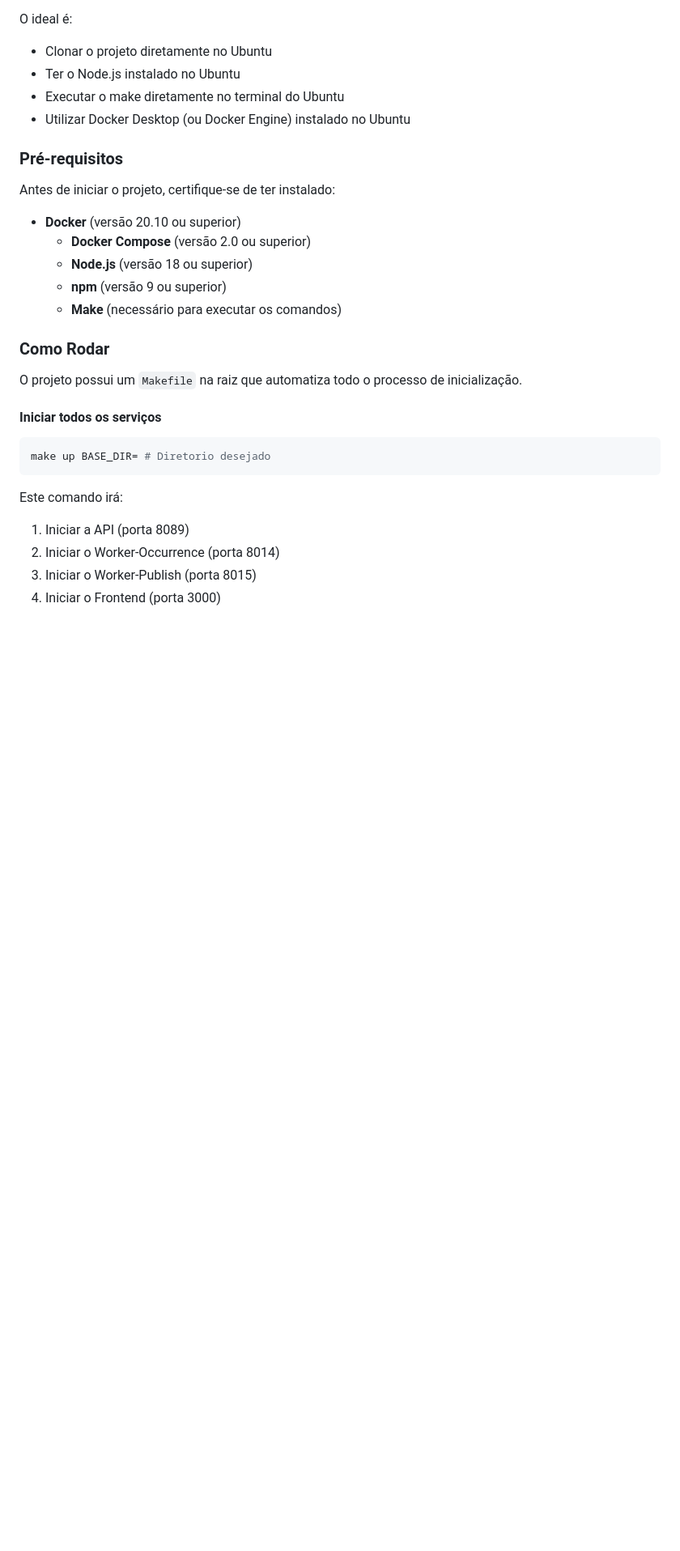
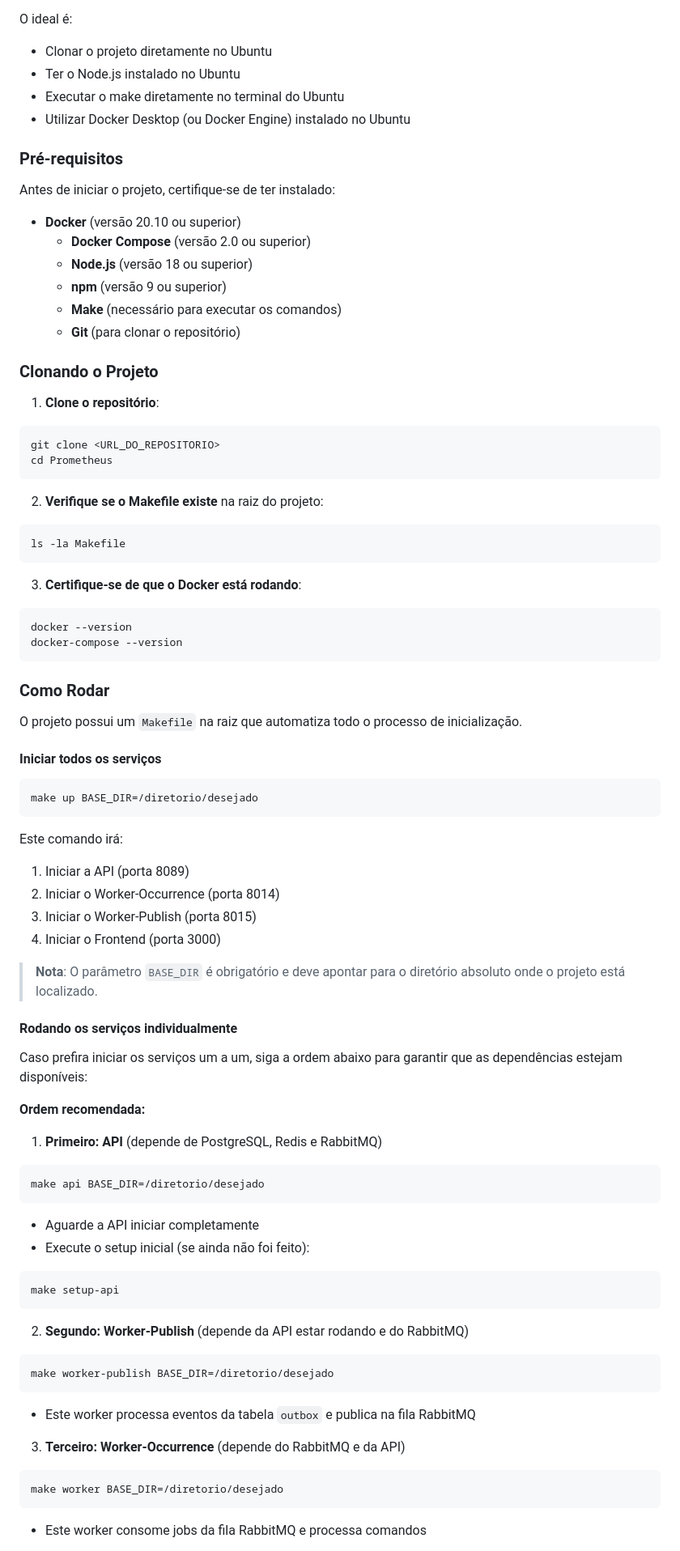
Before and after one commit to Caue0Vieira/Prometheus, a Markdown page: Readme.md, the part around one of its changes. Shown at 81% size. Drawn GitHub-style; blank space fills up the shorter version.

Commit message:
fix: melhoria nas primeiras etapas do readme

````diff
--- a/Readme.md
+++ b/Readme.md
@@ -24,6 +24,26 @@ Antes de iniciar o projeto, certifique-se de ter instalado:
   - **Node.js** (versão 18 ou superior)
   - **npm** (versão 9 ou superior)
   - **Make** (necessário para executar os comandos)
+  - **Git** (para clonar o repositório)
+
+### Clonando o Projeto
+
+1. **Clone o repositório**:
+```bash
+git clone <URL_DO_REPOSITORIO>
+cd Prometheus
+```
+
+2. **Verifique se o Makefile existe** na raiz do projeto:
+```bash
+ls -la Makefile
+```
+
+3. **Certifique-se de que o Docker está rodando**:
+```bash
+docker --version
+docker-compose --version
+```
 
 ### Como Rodar
 
@@ -32,7 +52,7 @@ O projeto possui um `Makefile` na raiz que automatiza todo o processo de inicial
 #### Iniciar todos os serviços
 
 ```bash
-make up BASE_DIR= # Diretorio desejado
+make up BASE_DIR=/diretorio/desejado
 ```
 
 Este comando irá:
@@ -40,3 +60,37 @@ Este comando irá:
   2. Iniciar o Worker-Occurrence (porta 8014)
   3. Iniciar o Worker-Publish (porta 8015)
   4. Iniciar o Frontend (porta 3000)
+
+> **Nota**: O parâmetro `BASE_DIR` é obrigatório e deve apontar para o diretório absoluto onde o projeto está localizado.
+
+#### Rodando os serviços individualmente
+
+Caso prefira iniciar os serviços um a um, siga a ordem abaixo para garantir que as dependências estejam disponíveis:
+
+**Ordem recomendada:**
+
+1. **Primeiro: API** (depende de PostgreSQL, Redis e RabbitMQ)
+```bash
+make api BASE_DIR=/diretorio/desejado
+```
+
+   - Aguarde a API iniciar completamente
+   - Execute o setup inicial (se ainda não foi feito):
+   ```bash
+   make setup-api
+   ```
+
+2. **Segundo: Worker-Publish** (depende da API estar rodando e do RabbitMQ)
+```bash
+make worker-publish BASE_DIR=/diretorio/desejado
+```
+
+   - Este worker processa eventos da tabela `outbox` e publica na fila RabbitMQ
+
+3. **Terceiro: Worker-Occurrence** (depende do RabbitMQ e da API)
+```bash
+make worker BASE_DIR=/diretorio/desejado
+```
+
+   - Este worker consome jobs da fila RabbitMQ e processa comandos
+
````
Also changed, not shown: other parts of Readme.md (+10 -0 lines).
